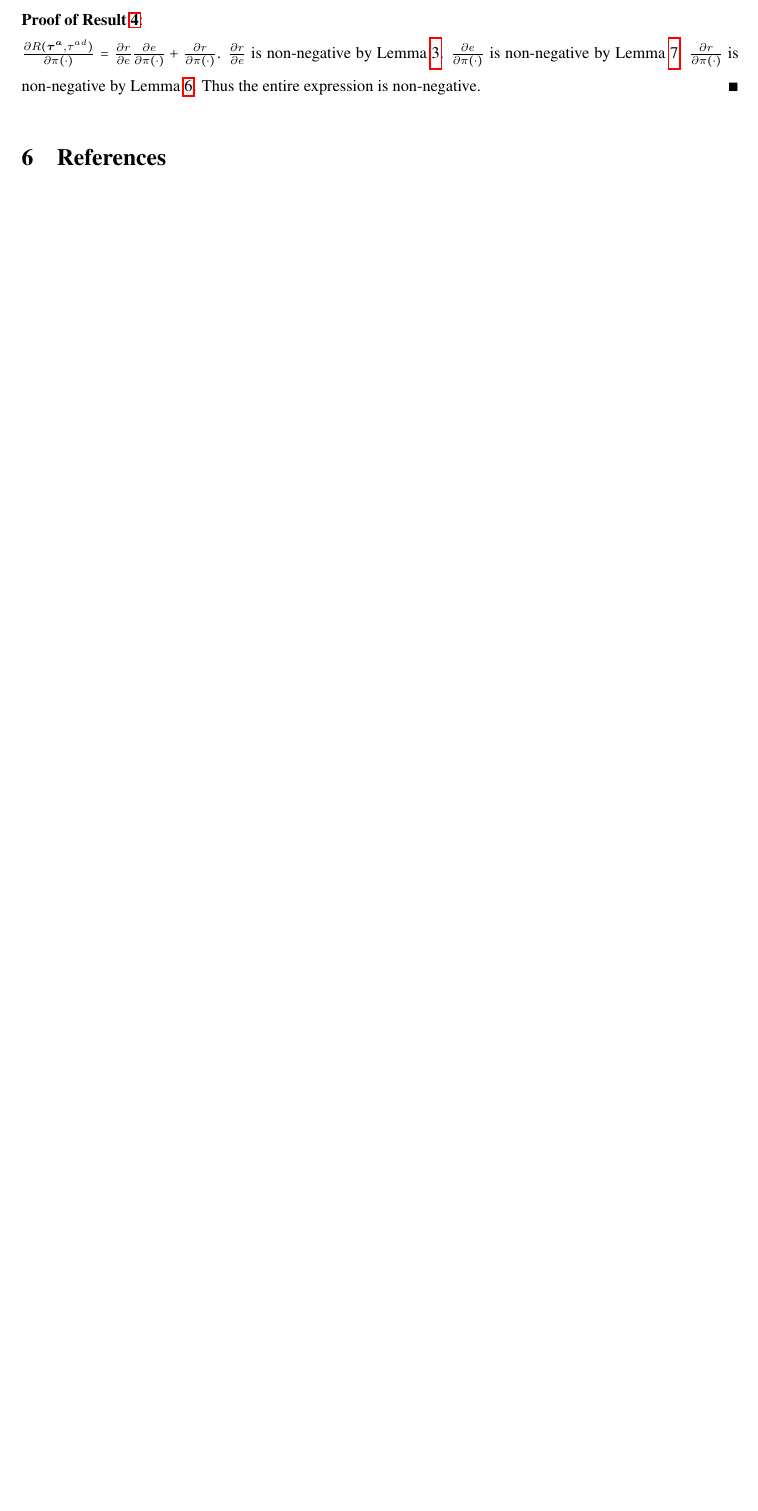
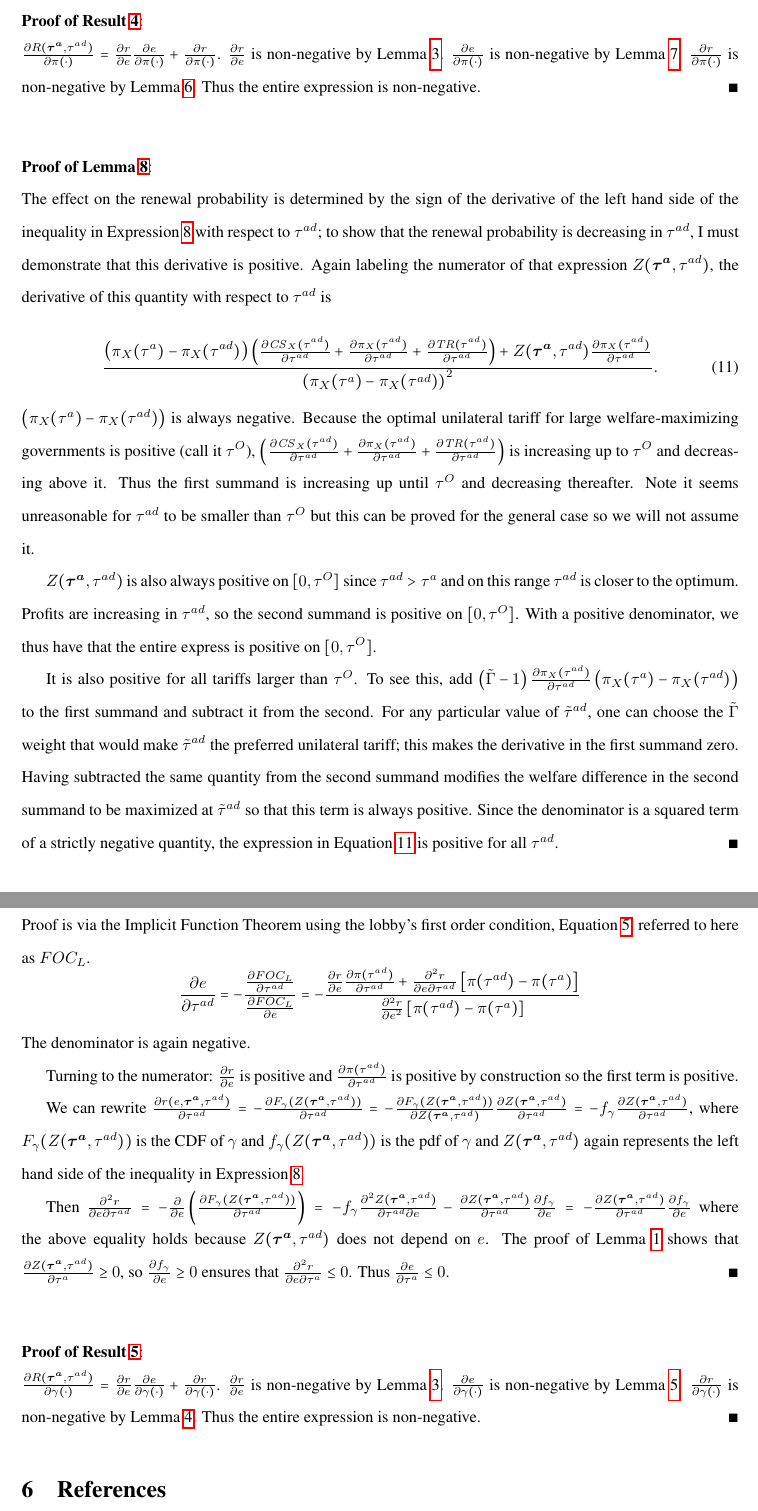
Before and after one commit to kbuzard/dispute-length, a LaTeX document (draft.tex): part of page 13 of 13 before the commit and two parts of pages 13 and 14 of 14 after it, the two joined at a grey line, cut so that both start at the same text, the shorter picture padded with empty space. Compiled offline with pdfLaTeX.

Commit message:
rough in proofs for tau^ad; proof tad_dir and all but last line of tad_indir

```diff
--- a/draft.tex
+++ b/draft.tex
@@ -459,6 +481,45 @@ $\frac{\partial R(\bta,\tad)}{\partial \pi(\cdot)} = \frac{\partial r}{\partial
 
 
 
+\vskip.4in
+\noindent \textbf{\hypertarget{Pr_tad_dir}{Proof of Lemma~\ref{res:tad_dir}}}: \\
+The effect on the renewal probability is determined by the sign of the derivative of the left hand side of the inequality in Expression~\ref{eq:b_ex} with respect to $\tad$; to show that the renewal probability is decreasing in $\tad$, I must demonstrate that this derivative is positive. Again labeling the numerator of that expression $Z(\bta,\tad)$, the derivative of this quantity with respect to $\tad$ is
+
+\begin{equation}
+  \frac{\left(\pi_X(\tau^a) - \pi_X(\tad)\right)\left(\frac{\partial \mathit{CS}_X(\tad)}{\partial \tad} + \frac{\partial \pi_X(\tad)}{\partial \tad} + \frac{\partial \mathit{TR}(\tad)}{\partial \tad}\right) + Z(\bta,\tad) \frac{\partial \pi_X(\tad)}{\partial \tad}}{\left(\pi_X(\tau^a) - \pi_X(\tad)\right)^2}.
+  \label{appex:tad}
+\end{equation}
+
+\noindent $\left(\pi_X(\tau^a) - \pi_X(\tad)\right)$ is always negative. Because the optimal unilateral tariff for large welfare-maximizing governments is positive (call it $\tau^O$), $\left(\frac{\partial \mathit{CS}_X(\tad)}{\partial \tad} + \frac{\partial \pi_X(\tad)}{\partial \tad} + \frac{\partial \mathit{TR}(\tad)}{\partial \tad}\right)$ is increasing up to $\tau^O$ and decreasing above it. Thus the first summand is increasing up until $\tau^O$ and decreasing thereafter. Note it seems unreasonable for $\tad$ to be smaller than $\tau^O$ but this can be proved for the general case so we will not assume it.
+
+$Z(\bta,\tad)$ is also always positive on $[0,\tau^O]$ since $\tad > \tau^a$ and on this range $\tad$ is closer to the optimum. Profits are increasing in $\tad$, so the second summand is positive on $[0,\tau^O]$. With a positive denominator, we thus have that the entire express is positive on $[0,\tau^O]$.
+
+It is also positive for all tariffs larger than $\tau^O$. To see this, add $\left(\tilde{\Gamma} - 1 \right) \frac{\partial \pi_X(\tad)}{\partial \tad} \left(\pi_X(\tau^a) - \pi_X(\tad)\right)$ to the first summand and subtract it from the second. For any particular value of $\tilde{\tau}^{ad}$, one can choose the $\tilde{\Gamma}$ weight that would make $\tilde{\tau}^{ad}$ the preferred unilateral tariff; this makes the derivative in the first summand zero. Having subtracted the same quantity from the second summand modifies the welfare difference in the second summand to be maximized at $\tilde{\tau}^{ad}$ so that this term is always positive. Since the denominator is a squared term of a strictly negative quantity, the expression in Equation~\ref{appex:tad} is positive for all $\tau^{ad}$.  $\hfill\blacksquare$
+
+\vskip.4in
+\noindent \textbf{\hypertarget{Pr_tad_indir}{Proof of Lemma~\ref{res:tad_indir}}}:\\
+Proof is via the Implicit Function Theorem using the lobby's first order condition, Equation~\ref{eq:lobbyfoc}, referred to here as $FOC_L$.
+  \[
+		\frac{\partial e}{\partial \tad} = - \frac{\frac{\partial FOC_L}{\partial \tad}}{\frac{\partial FOC_L}{\partial e}} =
+		- \frac{ \frac{\partial r}{\partial e} \frac{\partial \pi(\tad)}{\partial \tad} + \frac{\partial^2 r}{\partial e \partial \tad} \left[ \pi(\tad) - \pi(\tau^a) \right]}{\frac{\partial^2 r}{\partial e^2} \left[ \pi(\tad) - \pi(\tau^a) \right]}
+	\]
+The denominator is again negative.
+
+Turning to the numerator: $\frac{\partial r}{\partial e}$ is positive and $\frac{\partial \pi(\tad)}{\partial \tad}$ is positive by construction so the first term is positive.
+
+We can rewrite $\frac{\partial r(e,\bta,\tad)}{\partial  \tad} = -\frac{\partial F_\ga (Z(\bta,\tad))}{\partial \tad} = -\frac{\partial F_\ga (Z(\bta,\tad))}{\partial Z(\bta,\tad)} \frac{\partial Z(\bta,\tad)}{\partial \tad} = - f_\ga \frac{\partial Z(\bta,\tad)}{\partial \tad}$, where $F_\ga (Z(\bta,\tad))$ is the CDF of $\ga$ and $f_\ga (Z(\bta,\tad))$ is the pdf of $\ga$ and $Z(\bta,\tad)$ again represents the left hand side of the inequality in Expression~\ref{eq:b_ex}.
+
+Then $\frac{\partial^2 r}{\partial e \partial \tad} = 	- \frac{\partial}{\partial e} \left( \frac{\partial F_\ga (Z(\bta,\tad))}{\partial \tad} \right) =
+	   - f_\ga \frac{\partial^2 Z(\bta,\tad)}{\partial \tad \partial e} - \frac{\partial Z(\bta,\tad)}{\partial \tad} \frac{\partial f_\ga}{\partial e} = - \frac{\partial Z(\bta,\tad)}{\partial \tad} \frac{\partial f_\ga}{\partial e} $
+where the above equality holds because $Z(\bta,\tad)$ does not depend on $e$. The proof of Lemma~\ref{res:leg_a} shows that $\frac{\partial Z(\bta,\tad)}{\partial \tau^a} \geq 0$, so $\frac{\partial f_\ga}{\partial e} \geq 0$ ensures that $\frac{\partial^2 r}{\partial e \partial \tau^a} \leq 0$. Thus $\frac{\partial e}{\partial \tau^a} \leq 0$.  $\hfill\blacksquare$
+
+
+
+\vskip.4in
+\noindent \textbf{\hypertarget{Pr_tad_total}{Proof of Result~\ref{res:tad_total}}}: \\
+$\frac{\partial R(\bta,\tad)}{\partial \ga(\cdot)} = \frac{\partial r}{\partial  e}\frac{\partial e}{\partial \ga(\cdot)} + \frac{\partial r}{\partial \ga(\cdot)}$. $\frac{\partial r}{\partial  e}$ is non-negative by Lemma~\ref{res:bincC}. $\frac{\partial e}{\partial \ga(\cdot)}$ is non-negative by Lemma~\ref{res:ga_indir}. $\frac{\partial r}{\partial \ga(\cdot)}$ is non-negative by Lemma~\ref{res:ga_dir}. Thus the entire expression is non-negative. $\hfill\blacksquare$
+
+
 
 
 
```
Also changed, not shown: draft.pdf, draft.tex (32 more changed lines).
